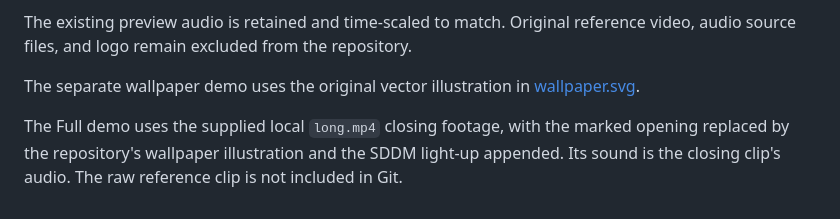
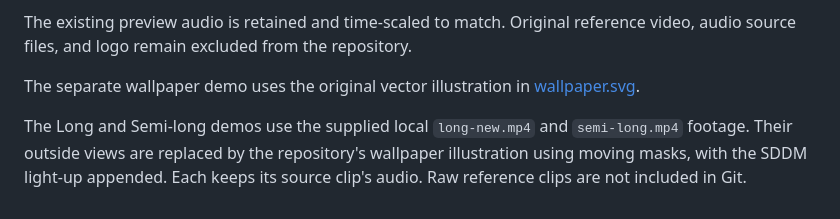
Before and after one commit to IiamV/titanfall-plymouth, a Markdown page: docs/demo/ATTRIBUTION.md, the part around the change. Rendered like a GitHub page.

```diff
--- a/docs/demo/ATTRIBUTION.md
+++ b/docs/demo/ATTRIBUTION.md
@@ -10,4 +10,4 @@ The existing preview audio is retained and time-scaled to match. Original refere
 
 The separate wallpaper demo uses the original vector illustration in [wallpaper.svg](wallpaper.svg).
 
-The Full demo uses the supplied local `long.mp4` closing footage, with the marked opening replaced by the repository's wallpaper illustration and the SDDM light-up appended. Its sound is the closing clip's audio. The raw reference clip is not included in Git.
+The Long and Semi-long demos use the supplied local `long-new.mp4` and `semi-long.mp4` footage. Their outside views are replaced by the repository's wallpaper illustration using moving masks, with the SDDM light-up appended. Each keeps its source clip's audio. Raw reference clips are not included in Git.
```
Also changed, not shown: README.md (+9 -9 lines), docs/DEVELOPMENT.md (+13 -12 lines), docs/demo/semi-long.gif (added), 5 other files.
